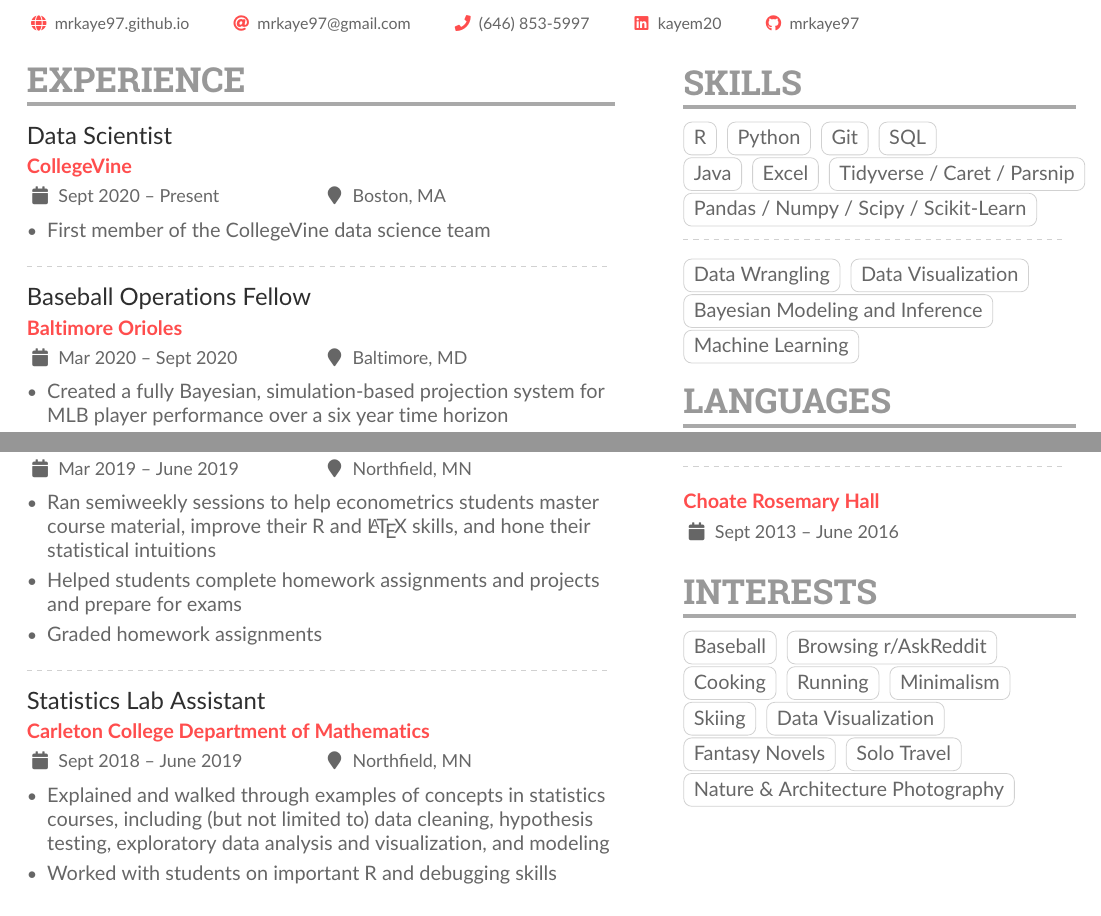
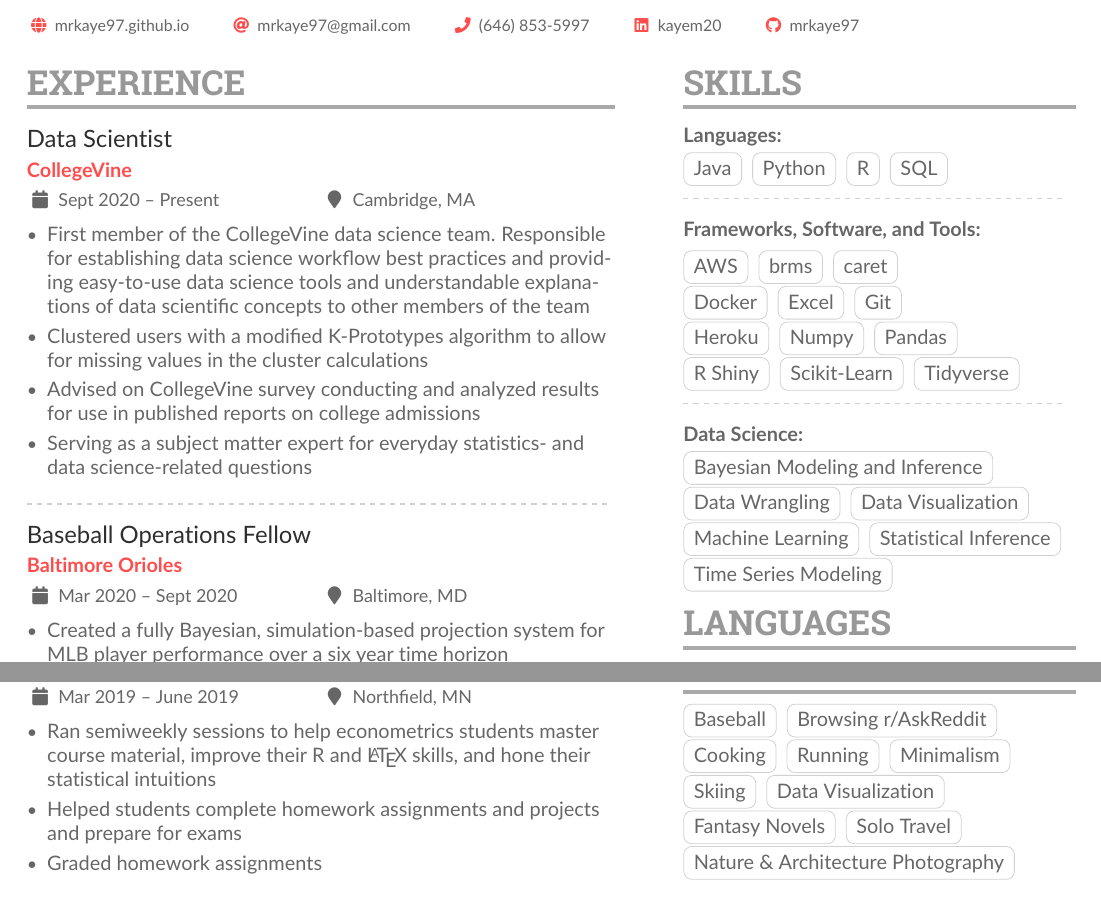
Before and after one commit to mrkaye97/mrkaye97.github.io, a LaTeX CV (resume/Matthew_Kaye_Resume.tex): two parts of the page, joined at a grey line, cut so that both start at the same text. The pictures show the PDF file resume/Matthew_Kaye_Resume.pdf that the author committed with the source.

Commit message:
update my resume with CV stuff

```diff
--- a/resume/Matthew_Kaye_Resume.tex
+++ b/resume/Matthew_Kaye_Resume.tex
@@ -116,9 +116,12 @@
 	\begin{paracol}{2}
 		\cvsection{Experience}
 
-		\cvevent{Data Scientist}{CollegeVine}{Sept 2020 -- Present}{Boston, MA}
+		\cvevent{Data Scientist}{CollegeVine}{Sept 2020 -- Present}{Cambridge, MA}
 		\begin{itemize}
-		\item First member of the CollegeVine data science team
+		\item First member of the CollegeVine data science team. Responsible for establishing data science workflow best practices and providing easy-to-use data science tools and understandable explanations of data scientific concepts to other members of the team
+		\item Clustered users with a modified K-Prototypes algorithm to allow for missing values in the cluster calculations
+		\item Advised on CollegeVine survey conducting and analyzed results for use in published reports on college admissions
+		\item Serving as a subject matter expert for everyday statistics- and data science-related questions
 		\end{itemize}
 
 		\divider
@@ -151,14 +154,6 @@
 			\item Graded homework assignments
 		\end{itemize}
 
-		\divider
-
-		\cvevent{Statistics Lab Assistant}{Carleton College Department of Mathematics}{Sept 2018 -- June 2019}{Northfield, MN}
-		\begin{itemize}
-		\item Explained and walked through examples of concepts in statistics courses, including (but not limited to) data cleaning, hypothesis testing, exploratory data analysis and visualization, and modeling
-		\item Worked with students on important R and debugging skills
-		\end{itemize}
-
 
 %		\cvsection{Projects}
 %
@@ -178 +180,2 @@
+		\cvtag{SQL}\\
 
@@ -183,3 +183,6 @@
-		\cvtag{Git}
-		\cvtag{SQL}\\
-		\cvtag{Java}
+		\divider\smallskip\\
+		\textbf{Frameworks, Software, and Tools:}\\
+		\smallskip\\
+		\smallskip\\
+
+		\cvtag{AWS}
@@ -186,3 +192 @@
 		\cvtag{Excel}
-		\cvtag{Tidyverse / Caret / Parsnip}\\
-		\cvtag{Pandas / Numpy / Scipy / Scikit-Learn}
@@ -189,10 +200,16 @@
 
-		\divider\smallskip
 
+		\divider\smallskip\\
+		\textbf{Data Science:}\\
+		\smallskip
+		\smallskip
+
+		\cvtag{Bayesian Modeling and Inference}\\
 		\cvtag{Data Wrangling}
 		\cvtag{Data Visualization}\\
-		\cvtag{Bayesian Modeling and Inference}\\
 		\cvtag{Machine Learning}
+		\cvtag{Statistical Inference}
+		\cvtag{Time Series Modeling}\\
 
 		\cvsection{Languages}
 
```
Also changed, not shown: resume/Matthew_Kaye_Resume.pdf, resume/Matthew_Kaye_Resume.tex (25 more changed lines), 1 other file.
